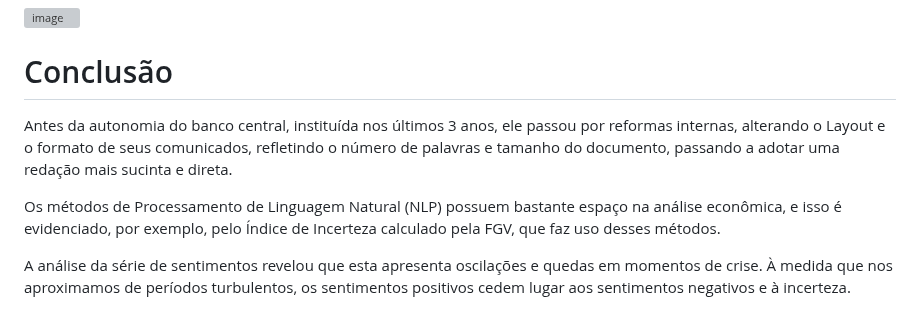
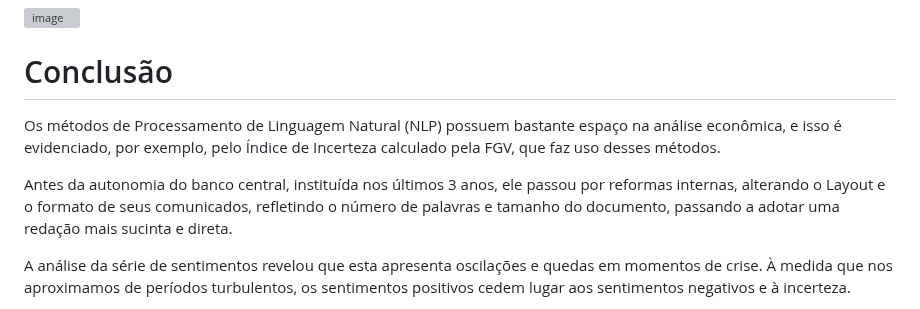
Before and after one commit to E30895/Sentiment-Analysis-of-COPOM, a Markdown page: README.md, the part around the change. Rendered like a GitHub page; grey boxes are pictures that could not be loaded.

```diff
--- a/README.md
+++ b/README.md
@@ -96,9 +96,9 @@ Temporais (SGS).
 
 # Conclusão
 
+Os métodos de Processamento de Linguagem Natural (NLP) possuem bastante espaço na análise econômica, e isso é evidenciado, por exemplo, pelo Índice de Incerteza calculado pela FGV, que faz uso desses métodos.
+
 Antes da autonomia do banco central, instituída nos últimos 3 anos, ele passou por reformas internas, alterando o Layout e o formato de seus comunicados, refletindo o número de palavras e tamanho do documento, passando a adotar uma redação mais sucinta e direta.
-
-Os métodos de Processamento de Linguagem Natural (NLP) possuem bastante espaço na análise econômica, e isso é evidenciado, por exemplo, pelo Índice de Incerteza calculado pela FGV, que faz uso desses métodos.
 
 A análise da série de sentimentos revelou que esta apresenta oscilações e quedas em momentos de crise. À medida que nos aproximamos de períodos turbulentos, os sentimentos positivos cedem lugar aos sentimentos negativos e à incerteza.
 
```
